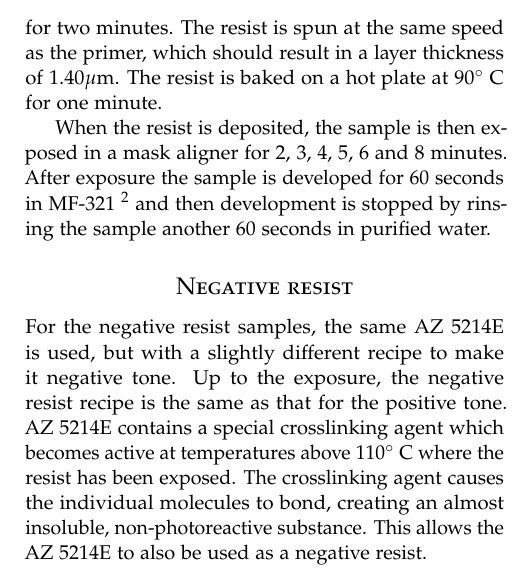
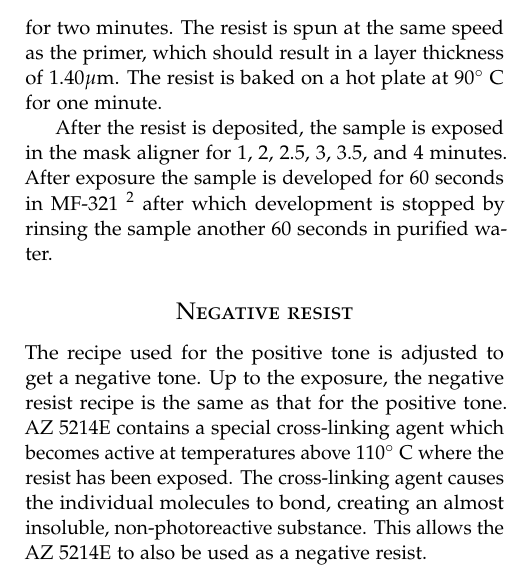
Before and after one commit to danielbouman/nanotechnology-lab-report, a LaTeX paper (main.tex, which reads procedure.tex): part of one column of page 2 of 6, cut so that both start at the same text. Compiled offline with pdfLaTeX.

Commit message:
Completed recipe section

```diff
--- a/procedure.tex
+++ b/procedure.tex
@@ -16,9 +16,9 @@ Patterns were written on a series of square cut silicon substrates of approximat
 \subsection*{Positive resist}
 As a positive tone resist, AZ~5214E is used. To promote adhesion to the Si substrate, HMDS (hexamethyldisilazane) is applied first as a primer. The primer is deposited by hand on top of a silicon wafer and spun at 4000 RPM, it is then baked on a hot plate at 200$^{\circ}$~C for two minutes. The resist is spun at the same speed as the primer, which should result in a layer thickness of $1.40 \mu$m. The resist is baked on a hot plate at 90$^{\circ}$~C for one minute.
 
-When the resist is deposited, the sample is then exposed in a mask aligner for 2, 3, 4, 5, 6 and 8 minutes. After exposure the sample is developed for 60 seconds in MF-321 \footnote{MF-321 developer is mainly composed of water and tetramethylammonium hydroxide, it is produced by Microposit.} and then development is stopped by rinsing the sample another 60 seconds in purified water.
+After the resist is deposited, the sample is exposed in the mask aligner for 1, 2, 2.5, 3, 3.5, and 4 minutes. After exposure the sample is developed for 60 seconds in MF-321 \footnote{MF-321 developer is mainly composed of water and tetramethylammonium hydroxide, it is produced by Microposit.} after which development is stopped by rinsing the sample another 60 seconds in purified water.
 
 \subsection*{Negative resist}
-For the negative resist samples, the same AZ~5214E is used, but with a slightly different recipe to make it negative tone. Up to the exposure, the negative resist recipe is the same as that for the positive tone. AZ~5214E contains a special crosslinking agent which becomes active at temperatures above 110$^{\circ}$~C where the resist has been exposed. The crosslinking agent causes the individual molecules to bond, creating an almost insoluble, non-photoreactive substance. This allows the AZ~5214E to also be used as a negative resist.
+The recipe used for the positive tone is adjusted to get a negative tone. Up to the exposure, the negative resist recipe is the same as that for the positive tone. AZ~5214E contains a special cross-linking agent which becomes active at temperatures above 110$^{\circ}$~C where the resist has been exposed. The cross-linking agent causes the individual molecules to bond, creating an almost insoluble, non-photoreactive substance. This allows the AZ~5214E to also be used as a negative resist.
 
 Using the same mask as for the positive exposure, the sample is illuminated for a period 1 \todo[inline]{check time} minutes. After this first illumination the sample is baked in an oven at ... \todo[inline]{temp?} $^\circ$~C for 45 seconds. During this time cross-links are formed in the resist that was exposed during the first illumination. During baking the sample lies on an aluminium slab inside the oven, this prevents a large decrease in temperature when the oven door is opened and ensures good heat transfer to the sample. After baking, the entire sample is exposed (flood exposure) for a period of either 1,2,3,4 \todo[inline]{all times} minutes. During this time the polymer chains in the areas of the resist that were not exposed during the first illumination, are cut up into smaller chains. In the next step, the development, these smaller chains are dissolved in the development solution \todo[inline]{name}. After development, the sample is rinsed with purified water as was done with the positive resist samples.
```
Also changed, not shown: results.tex (+1 -1 lines).
